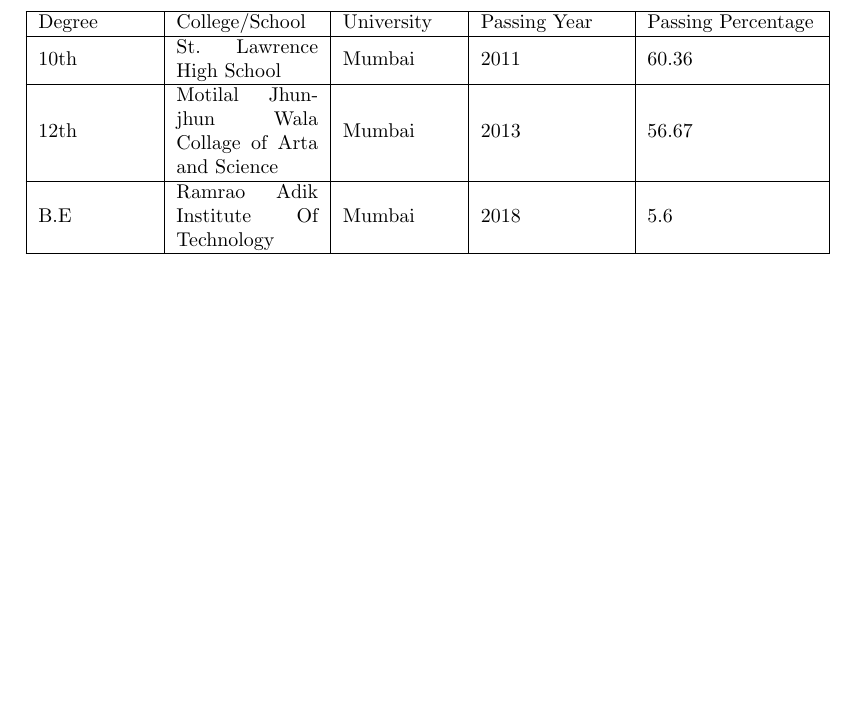
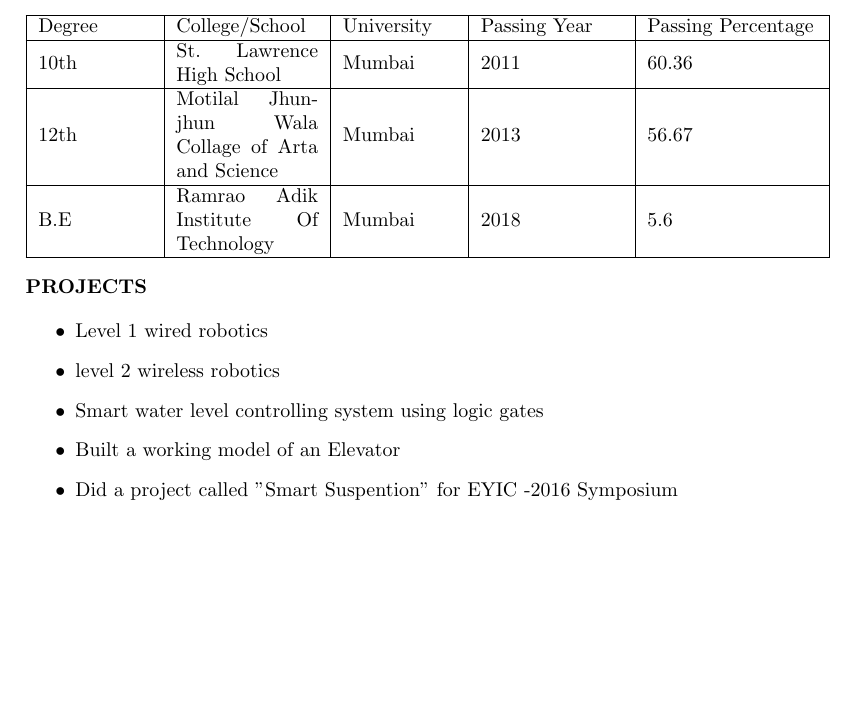
Before and after one commit to mukeshprajapati0694/Mukesh-Resume, a LaTeX CV (mukesh resume.tex): part of the page, cut so that both start at the same text, the shorter picture padded with empty space. Compiled offline with pdfLaTeX.

Commit message:
ADDED MY PROJECT LIST
ADDED MY PROJECT LIST

```diff
--- a/mukesh resume.tex
+++ b/mukesh resume.tex
@@ -40,4 +40,16 @@
 \end{tabular}
 \end{center}
 \end{flushleft}
+
+
+\begin{flushleft}
+\textbf {PROJECTS}\\
+\begin{itemize}
+\item Level 1 wired robotics
+\item level 2 wireless robotics
+\item Smart water level controlling system using logic gates
+\item Built a working model of an Elevator
+\item Did a project called "Smart Suspention" for EYIC -2016 Symposium
+\end{itemize}
+\end{flushleft}
 \end{document}
```
Also changed, not shown: mukesh resume.pdf, 2 other files.
